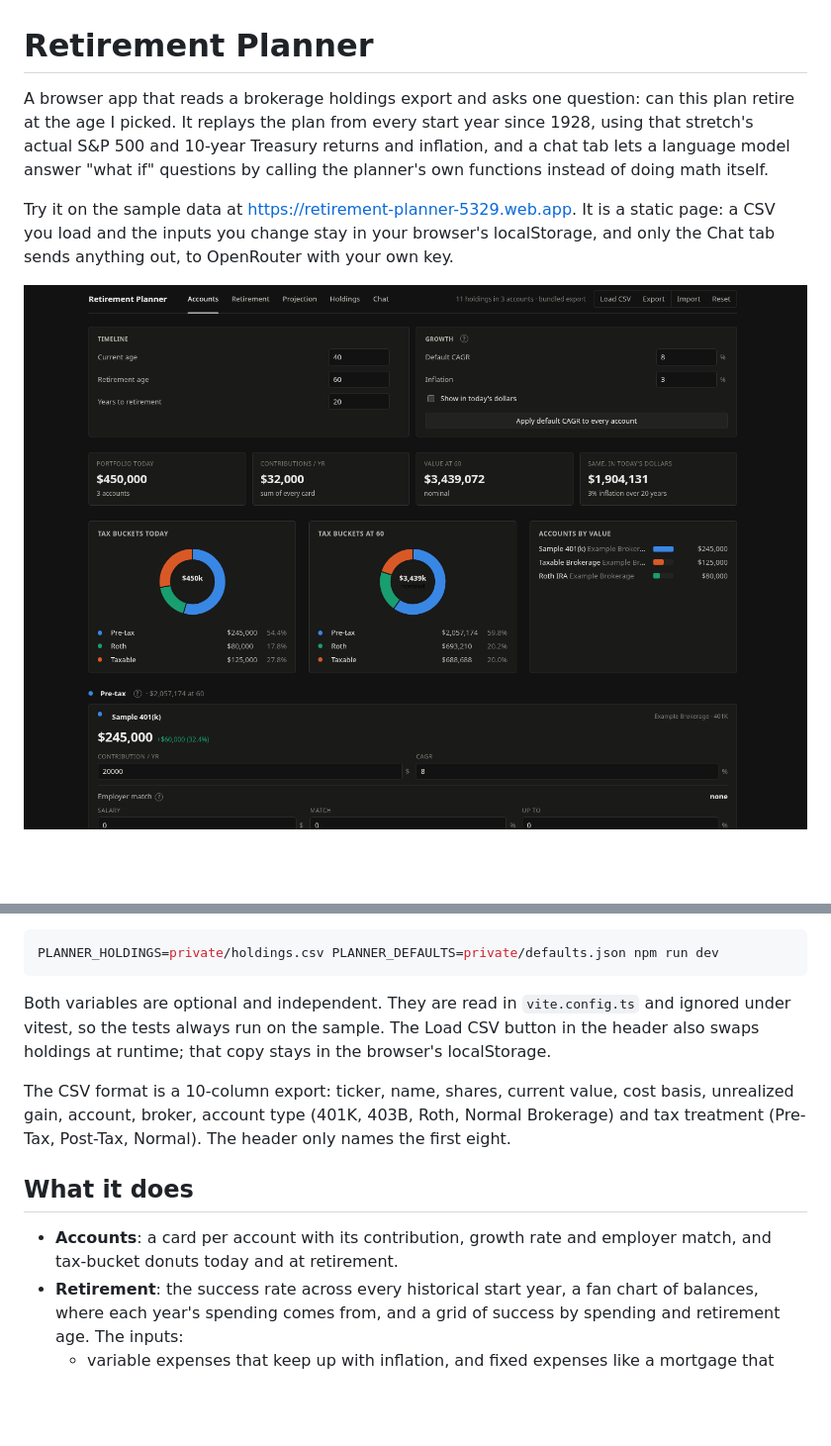
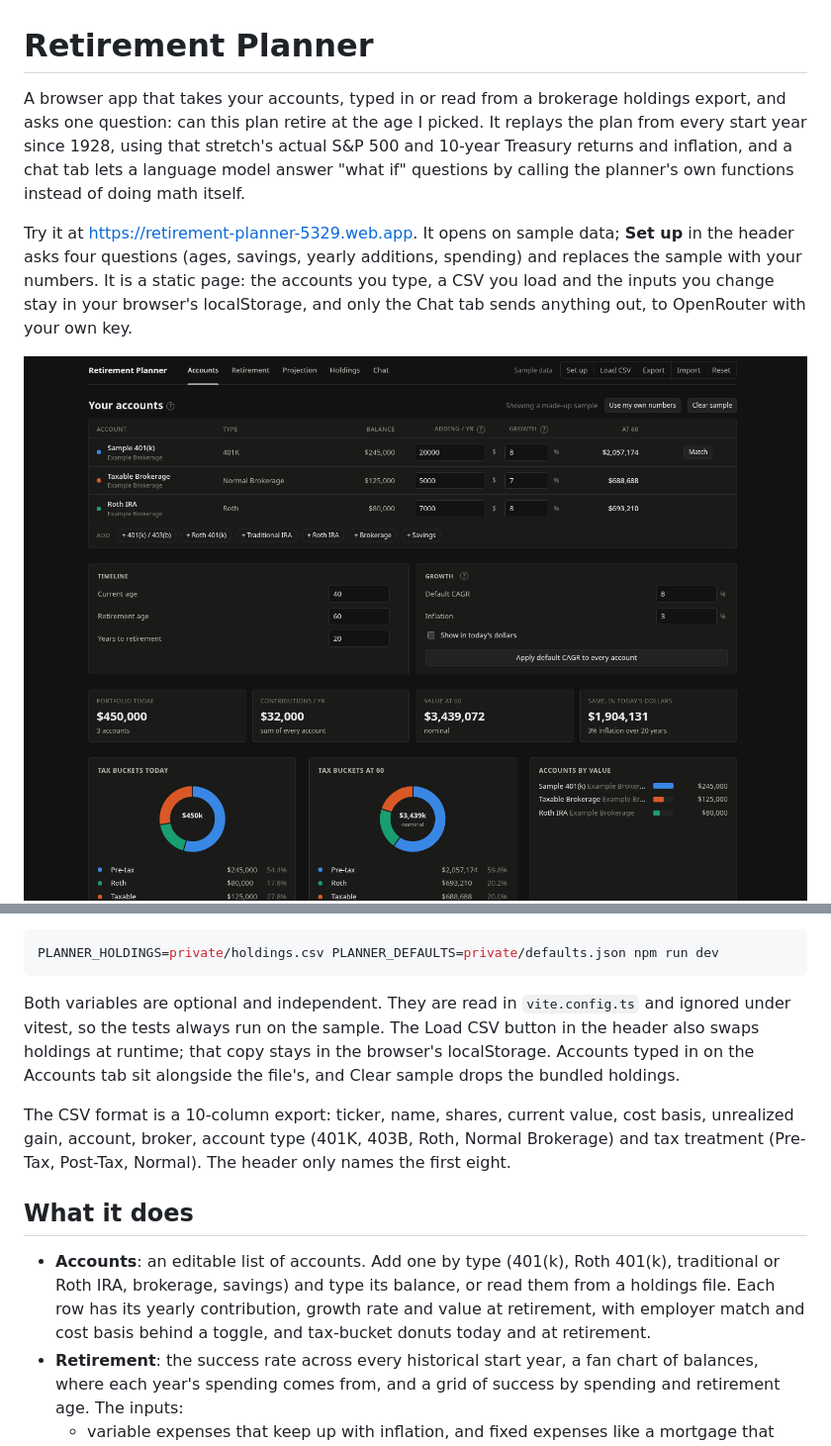
Before and after one commit to Calculator5329/retirement-planner, a Markdown page: README.md, 2 parts joined by grey strips. Shown: that part at 99% size. Drawn GitHub-style; pictures changed too: docs/img/accounts.png; blank space fills up the shorter version.

Commit message:
Type accounts in by hand, or answer four questions instead of loading a CSV

````diff
--- a/README.md
+++ b/README.md
@@ -1,8 +1,8 @@
 # Retirement Planner
 
-A browser app that reads a brokerage holdings export and asks one question: can this plan retire at the age I picked. It replays the plan from every start year since 1928, using that stretch's actual S&P 500 and 10-year Treasury returns and inflation, and a chat tab lets a language model answer "what if" questions by calling the planner's own functions instead of doing math itself.
+A browser app that takes your accounts, typed in or read from a brokerage holdings export, and asks one question: can this plan retire at the age I picked. It replays the plan from every start year since 1928, using that stretch's actual S&P 500 and 10-year Treasury returns and inflation, and a chat tab lets a language model answer "what if" questions by calling the planner's own functions instead of doing math itself.
 
-Try it on the sample data at https://retirement-planner-5329.web.app. It is a static page: a CSV you load and the inputs you change stay in your browser's localStorage, and only the Chat tab sends anything out, to OpenRouter with your own key.
+Try it at https://retirement-planner-5329.web.app. It opens on sample data; **Set up** in the header asks four questions (ages, savings, yearly additions, spending) and replaces the sample with your numbers. It is a static page: the accounts you type, a CSV you load and the inputs you change stay in your browser's localStorage, and only the Chat tab sends anything out, to OpenRouter with your own key.
 
 ![Accounts tab on the sample data](docs/img/accounts.png)
 ![Retirement tab on the sample data](docs/img/retirement.png)
@@ -26,13 +26,13 @@ To plan over a real export, put it in `private/` (gitignored) and point the buil
 PLANNER_HOLDINGS=private/holdings.csv PLANNER_DEFAULTS=private/defaults.json npm run dev
 ```
 
-Both variables are optional and independent. They are read in `vite.config.ts` and ignored under vitest, so the tests always run on the sample. The Load CSV button in the header also swaps holdings at runtime; that copy stays in the browser's localStorage.
+Both variables are optional and independent. They are read in `vite.config.ts` and ignored under vitest, so the tests always run on the sample. The Load CSV button in the header also swaps holdings at runtime; that copy stays in the browser's localStorage. Accounts typed in on the Accounts tab sit alongside the file's, and Clear sample drops the bundled holdings.
 
 The CSV format is a 10-column export: ticker, name, shares, current value, cost basis, unrealized gain, account, broker, account type (401K, 403B, Roth, Normal Brokerage) and tax treatment (Pre-Tax, Post-Tax, Normal). The header only names the first eight.
 
 ## What it does
 
-- **Accounts**: a card per account with its contribution, growth rate and employer match, and tax-bucket donuts today and at retirement.
+- **Accounts**: an editable list of accounts. Add one by type (401(k), Roth 401(k), traditional or Roth IRA, brokerage, savings) and type its balance, or read them from a holdings file. Each row has its yearly contribution, growth rate and value at retirement, with employer match and cost basis behind a toggle, and tax-bucket donuts today and at retirement.
 - **Retirement**: the success rate across every historical start year, a fan chart of balances, where each year's spending comes from, and a grid of success by spending and retirement age. The inputs:
   - variable expenses that keep up with inflation, and fixed expenses like a mortgage that stay the same in dollars until a payoff age
   - an allocation at retirement across the S&P 500, 10-year Treasuries and a life annuity, with a table comparing allocations
````
Also changed, not shown: CLAUDE.md (+10 -4 lines), docs/taste.md (+1 -1 lines), docs/img/retirement.png, 12 other files.
